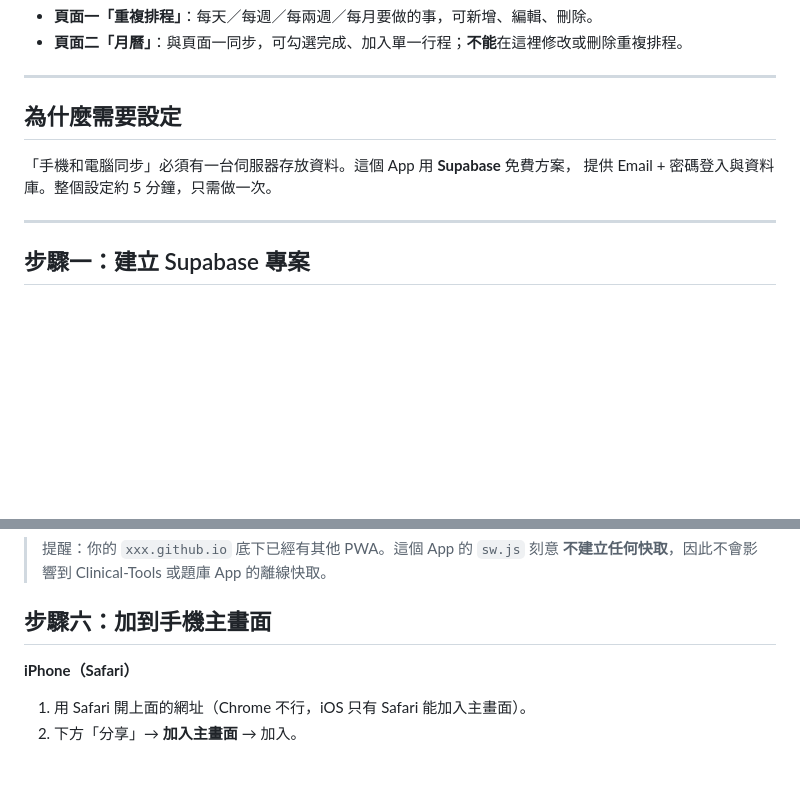
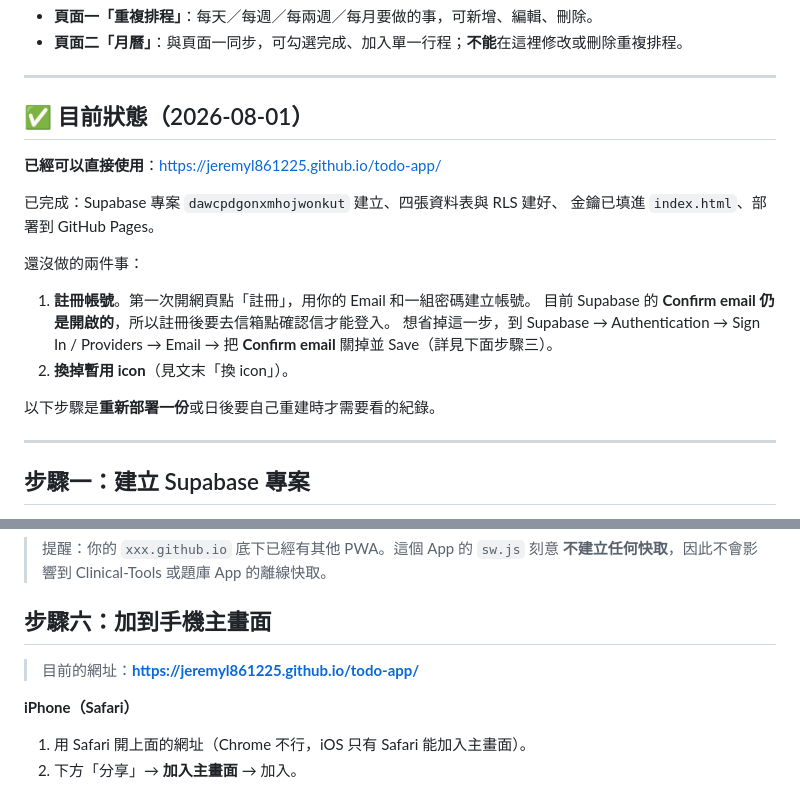
Before and after one commit to jeremyl861225/todo-app, a Markdown page: SETUP.md, 2 parts joined by grey strips. GitHub-like rendering; blank space fills up the shorter version.

Commit message:
SETUP.md：補上已部署狀態與待辦兩項
線上網址、Supabase 已建置完成、金鑰已填入；剩註冊帳號與換 icon。
註明 Confirm email 目前仍開啟，註冊後需收確認信。

Co-Authored-By: Claude Fable 5 <noreply@anthropic.com>

```diff
--- a/SETUP.md
+++ b/SETUP.md
@@ -7,10 +7,22 @@
 
 ---
 
-## 為什麼需要設定
+## ✅ 目前狀態（2026-08-01）
 
-「手機和電腦同步」必須有一台伺服器存放資料。這個 App 用 **Supabase** 免費方案，
-提供 Email + 密碼登入與資料庫。整個設定約 5 分鐘，只需做一次。
+**已經可以直接使用**：<https://jeremyl861225.github.io/todo-app/>
+
+已完成：Supabase 專案 `dawcpdgonxmhojwonkut` 建立、四張資料表與 RLS 建好、
+金鑰已填進 `index.html`、部署到 GitHub Pages。
+
+還沒做的兩件事：
+
+1. **註冊帳號**。第一次開網頁點「註冊」，用你的 Email 和一組密碼建立帳號。
+   目前 Supabase 的 **Confirm email 仍是開啟的**，所以註冊後要去信箱點確認信才能登入。
+   想省掉這一步，到 Supabase → Authentication → Sign In / Providers → Email →
+   把 **Confirm email** 關掉並 Save（詳見下面步驟三）。
+2. **換掉暫用 icon**（見文末「換 icon」）。
+
+以下步驟是**重新部署一份**或日後要自己重建時才需要看的紀錄。
 
 ---
 
@@ -85,6 +97,9 @@ const CONFIG = {
 > **不建立任何快取**，因此不會影響到 Clinical-Tools 或題庫 App 的離線快取。
 
 ## 步驟六：加到手機主畫面
+
+> 目前的網址：**<https://jeremyl861225.github.io/todo-app/>**
+
 
 **iPhone（Safari）**
 1. 用 Safari 開上面的網址（Chrome 不行，iOS 只有 Safari 能加入主畫面）。
```
